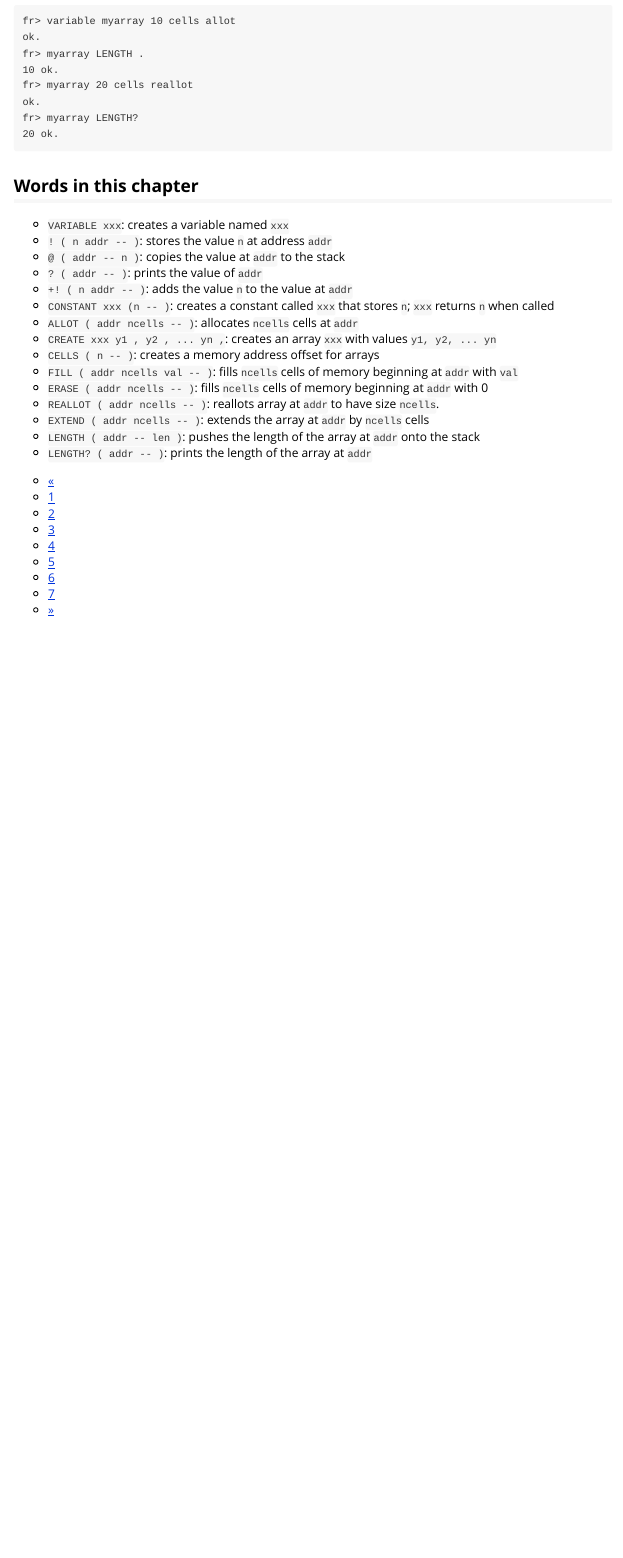
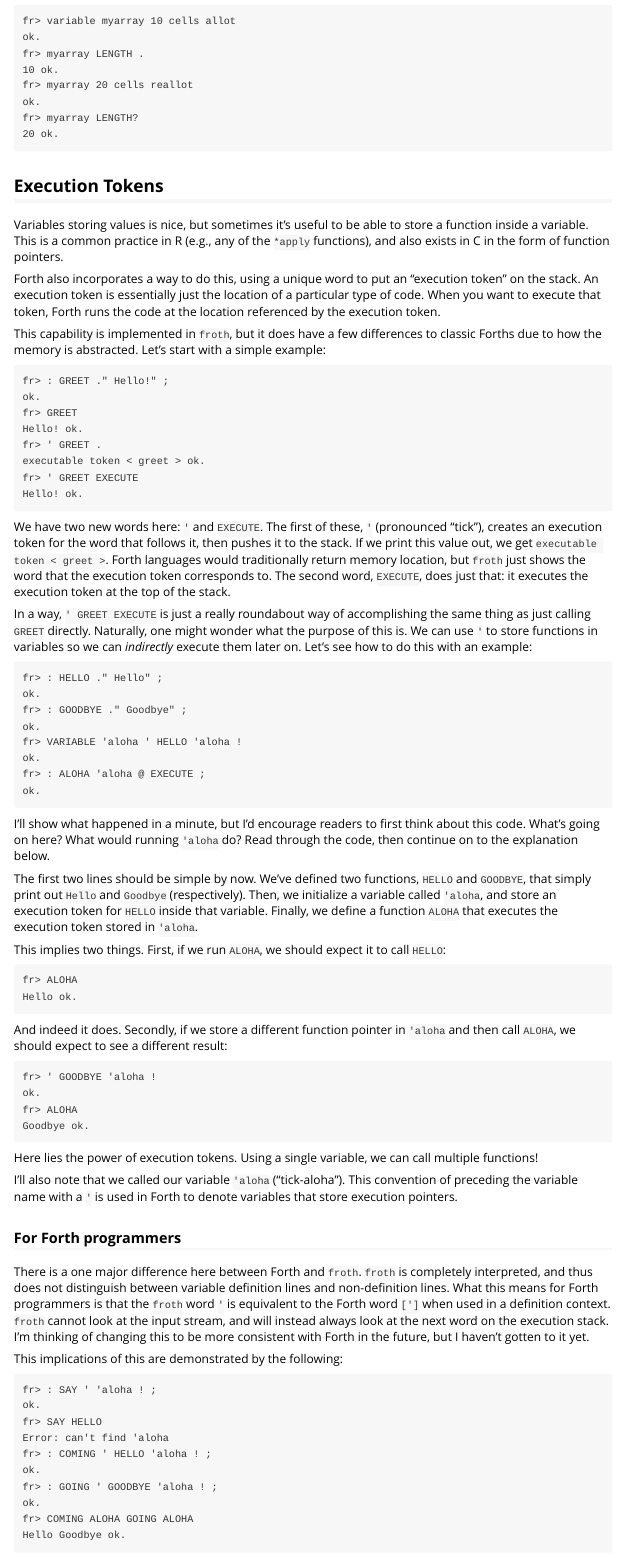
Before and after one commit to ahl27/froth, an R Markdown document (vignettes/Variables.Rmd): the page in a window 1100 px wide, from 4460 px down. Rendered offline with R 4.5, knitr and Pandoc, with nearby package versions.

Commit message:
Version 1.1.0: adds execution token support

````diff
--- a/R/core_functions.R
+++ b/R/core_functions.R
@@ -11,6 +11,8 @@
   .fdefine('noop', .ok)
   .fdefine('abort"', .abort)
   .fdefine('reset', \() {.onAttach(); .ok()})
+  .fdefine("'", .tick)
+  .fdefine("execute", .execute)
 }
 
 .initCoreAliases <- function(){
@@ -47,3 +50,30 @@
     push(r)
   .ok()
 }
+
+# push execution token onto stack
+.tick <- function(){
+  n <- pop_op()
+  while(n == '') n <- pop_op()
+  if(!is.null(froth.env$Dict[[n]])){
+    push(structure(paste0("executable token < ", n, " >"), word=n, class='FrothExecutionToken'))
+    return(.ok())
+  }
+  .warning(paste("can't find", n))
+}
+
+# execute execution token on the stack
+.execute <- function(){
+  n <- pop()
+  if(!is(n, 'FrothExecutionToken'))
+    return(.warning("tried to execute non-token"))
+  .evalWord(attr(n, 'word'))
+  .ok()
+}
+
+
+print.FrothExecutionToken <- function(x, ...){
+  v <- attr(x, 'word')
+  lookup <- froth.env$Dict[[v]]
+  outstring <- unclass(x)
+  if(is(lookup, "FrothUserEntry")){
@@ -49,0 +84,5 @@
+  print(outstring)
+}
+show.FrothExecutionToken <- function(object){
+  print(object)
+}
--- a/vignettes/Variables.Rmd
+++ b/vignettes/Variables.Rmd
@@ -241,3 +241,75 @@ fr> myarray LENGTH?
 20 ok.
 ```
 
+## Execution Tokens
+
+Variables storing values is nice, but sometimes it's useful to be able to store a function inside a variable. This is a common practice in R (e.g., any of the `*apply` functions), and also exists in C in the form of function pointers.
+
+Forth also incorporates a way to do this, using a unique word to put an "execution token" on the stack. An execution token is essentially just the location of a particular type of code. When you want to execute that token, Forth runs the code at the location referenced by the execution token.
+
+This capability is implemented in `froth`, but it does have a few differences to classic Forths due to how the memory is abstracted. Let's start with a simple example:
+
+```
+fr> : GREET ." Hello!" ;
+ok.
+fr> GREET
+Hello! ok.
+fr> ' GREET .
+executable token < greet > ok.
+fr> ' GREET EXECUTE
+Hello! ok.
+```
+
+We have two new words here: `'` and `EXECUTE`. The first of these, `'` (pronounced "tick"), creates an execution token for the word that follows it, then pushes it to the stack. If we print this value out, we get `executable token < greet >`. Forth languages would traditionally return memory location, but `froth` just shows the word that the execution token corresponds to. The second word, `EXECUTE`, does just that: it executes the execution token at the top of the stack.
+
+In a way, `' GREET EXECUTE` is just a really roundabout way of accomplishing the same thing as just calling `GREET` directly. Naturally, one might wonder what the purpose of this is. We can use `'` to store functions in variables so we can *indirectly* execute them later on. Let's see how to do this with an example:
+
+```
+fr> : HELLO ." Hello" ;
+ok.
+fr> : GOODBYE ." Goodbye" ;
+ok.
+fr> VARIABLE 'aloha ' HELLO 'aloha !
+ok.
+fr> : ALOHA 'aloha @ EXECUTE ;
+ok.
+```
+
+I'll show what happened in a minute, but I'd encourage readers to first think about this code. What's going on here? What would running `'aloha` do? Read through the code, then continue on to the explanation below.
+
+The first two lines should be simple by now. We've defined two functions, `HELLO` and `GOODBYE`, that simply print out `Hello` and `Goodbye` (respectively). Then, we initialize a variable called `'aloha`, and store an execution token for `HELLO` inside that variable. Finally, we define a function `ALOHA` that executes the execution token stored in `'aloha`.
+
+This implies two things. First, if we run `ALOHA`, we should expect it to call `HELLO`:
+```
+fr> ALOHA
+Hello ok.
+```
+
+And indeed it does. Secondly, if we store a different function pointer in `'aloha` and then call `ALOHA`, we should expect to see a different result:
+```
+fr> ' GOODBYE 'aloha !
+ok.
+fr> ALOHA
+Goodbye ok.
+```
+
+Here lies the power of execution tokens. Using a single variable, we can call multiple functions!
+
+I'll also note that we called our variable `'aloha` ("tick-aloha"). This convention of preceding the variable name with a `'` is used in Forth to denote variables that store execution pointers.
+
+### For Forth programmers
+
+There is a one major difference here between Forth and `froth`. `froth` is completely interpreted, and thus does not distinguish between variable definition lines and non-definition lines. What this means for Forth programmers is that the `froth` word `'` is equivalent to the Forth word `[']` when used in a definition context. `froth` cannot look at the input stream, and will instead always look at the next word on the execution stack. I'm thinking of changing this to be more consistent with Forth in the future, but I haven't gotten to it yet.
+
+This implications of this are demonstrated by the following:
+```
+fr> : SAY ' 'aloha ! ;
+ok.
+fr> SAY HELLO
+Error: can't find 'aloha
+fr> : COMING ' HELLO 'aloha ! ;
+ok.
+fr> : GOING ' GOODBYE 'aloha ! ;
+ok.
+fr> COMING ALOHA GOING ALOHA
+Hello Goodbye ok.
````
Also changed, not shown: NEWS.md (+5 -0 lines), R/iofunctions.R (+1 -1 lines), README.md, R/core_functions.R (5 more changed lines), vignettes/Variables.Rmd (7 more changed lines), 2 other files.
